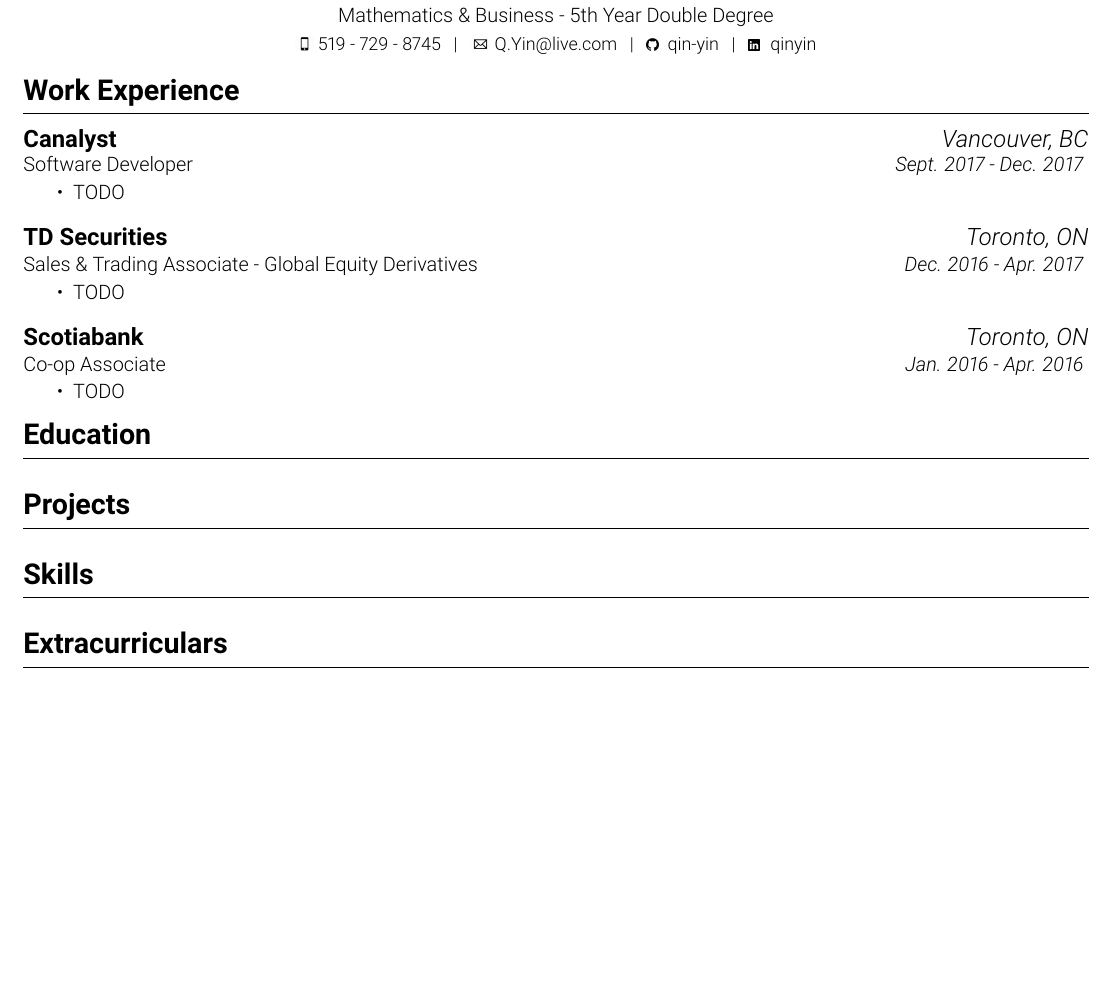
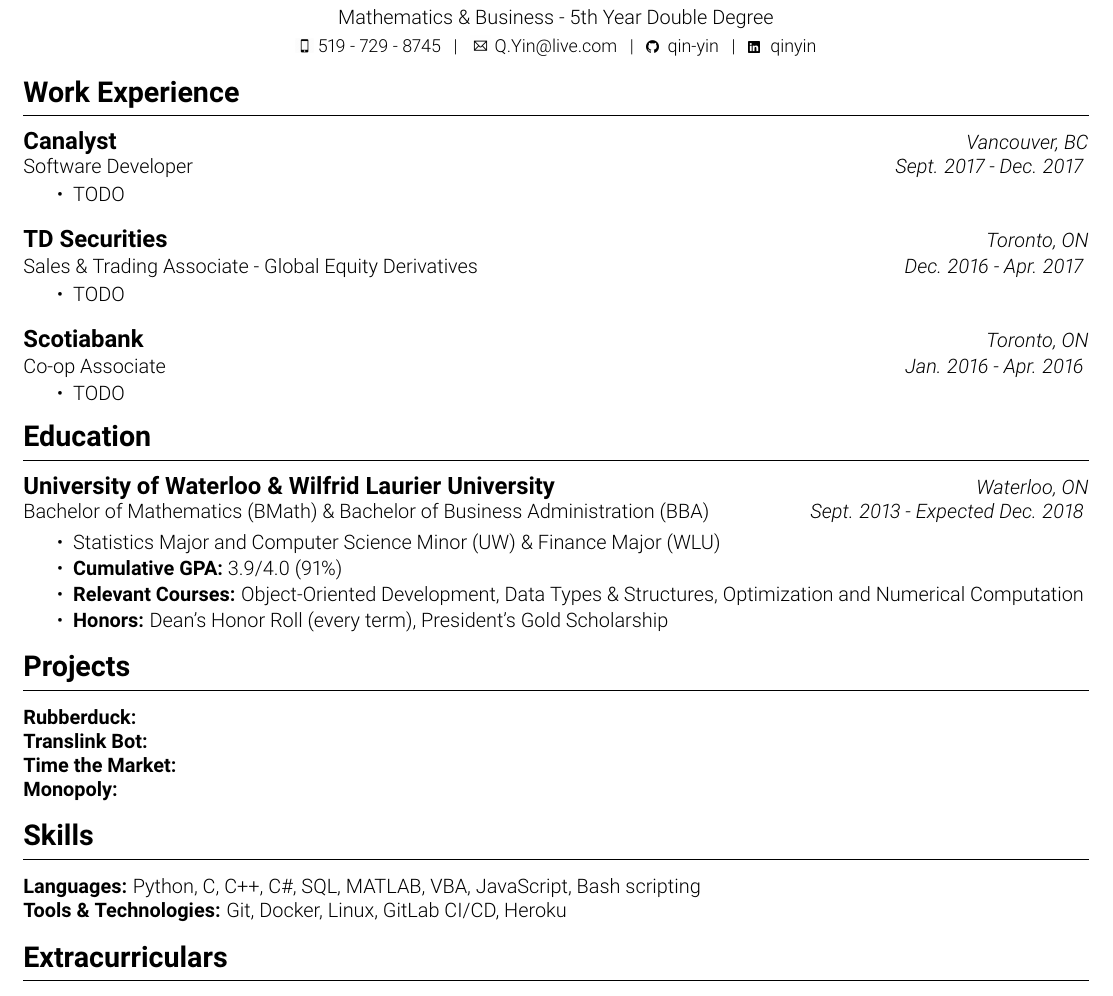
Before and after one commit to qin-yin/resume, a LaTeX CV (resume.tex): part of the page, cut so that both start at the same text, the shorter picture padded with empty space. Compiled offline with pdfLaTeX.

Commit message:
Flesh out the skeleton

```diff
--- a/resume.tex
+++ b/resume.tex
@@ -42,7 +42,7 @@
 		{\Large \textbf{Work Experience}}
 		\rule[5pt]{\textwidth}{0.4pt}
 		\vspace{-15pt}
-		{\large\textbf{Canalyst}  \hfill \textit{Vancouver, BC}} \\
+		{\large\textbf{Canalyst}}  \hfill \textit{Vancouver, BC} \\
 		\vspace{15pt}
 		Software Developer \hfill \textit{Sept. 2017 - Dec. 2017}
 		\vspace{-9pt}
@@ -58,7 +58,7 @@
 			\item TODO
 		\end{itemize}
 
-		{\large\textbf{Scotiabank}  \hfill \textit{Toronto, ON}} \\
+		{\large\textbf{Scotiabank}}  \hfill \textit{Toronto, ON} \\
 		\vspace{1pt}
 		Co-op Associate \hfill \textit{Jan. 2016 - Apr. 2016}
 		\vspace{-9pt}
@@ -71,23 +71,39 @@
 	\begin{flushleft}
 		{\Large \textbf{Education}}
 		\rule[5pt]{\textwidth}{0.4pt}
+		{\large \textbf{University of Waterloo \& Wilfrid Laurier University}} \hfill \textit{Waterloo, ON}\\
+		Bachelor of Mathematics (BMath) \& Bachelor of Business Administration (BBA) \hfill \textit{Sept. 2013 - Expected Dec. 2018}
+		\vspace{-7.5pt}
+		\begin{itemize}
+			\item Statistics Major and Computer Science Minor (UW) \& Finance Major (WLU) \vspace{-3pt}
+			\item \textbf{Cumulative GPA:} 3.9/4.0 (91\%) \vspace{-3pt}
+			\item \textbf{Relevant Courses:} Object-Oriented Development, Data Types \& Structures, Optimization and Numerical Computation \vspace{-3pt}
+			\item \textbf{Honors:} Dean's Honor Roll (every term), President's Gold Scholarship
+		\end{itemize}
 	\end{flushleft}
 
 	% Projects
 	\begin{flushleft}
 		{\Large \textbf{Projects}}
 		\rule[5pt]{\textwidth}{0.4pt}
+		\textbf{Rubberduck:}\\
+		\textbf{Translink Bot:}\\
+		\textbf{Time the Market:}\\
+		\textbf{Monopoly:}
 	\end{flushleft}
 
 	% Skills
 	\begin{flushleft}
 		{\Large \textbf{Skills}}
 		\rule[5pt]{\textwidth}{0.4pt}
+		\textbf{Languages:} Python, C, C++, C\#, SQL, MATLAB, VBA, JavaScript, Bash scripting\\
+		\textbf{Tools \& Technologies:} Git, Docker, Linux, GitLab CI/CD, Heroku
 	\end{flushleft}
 
 	% Extra
 	\begin{flushleft}
 		{\Large \textbf{Extracurriculars}}
 		\rule[5pt]{\textwidth}{0.4pt}
+
 	\end{flushleft}
 \end{document}
```
Also changed, not shown: resume.pdf, resume.tex (2 more changed lines).
